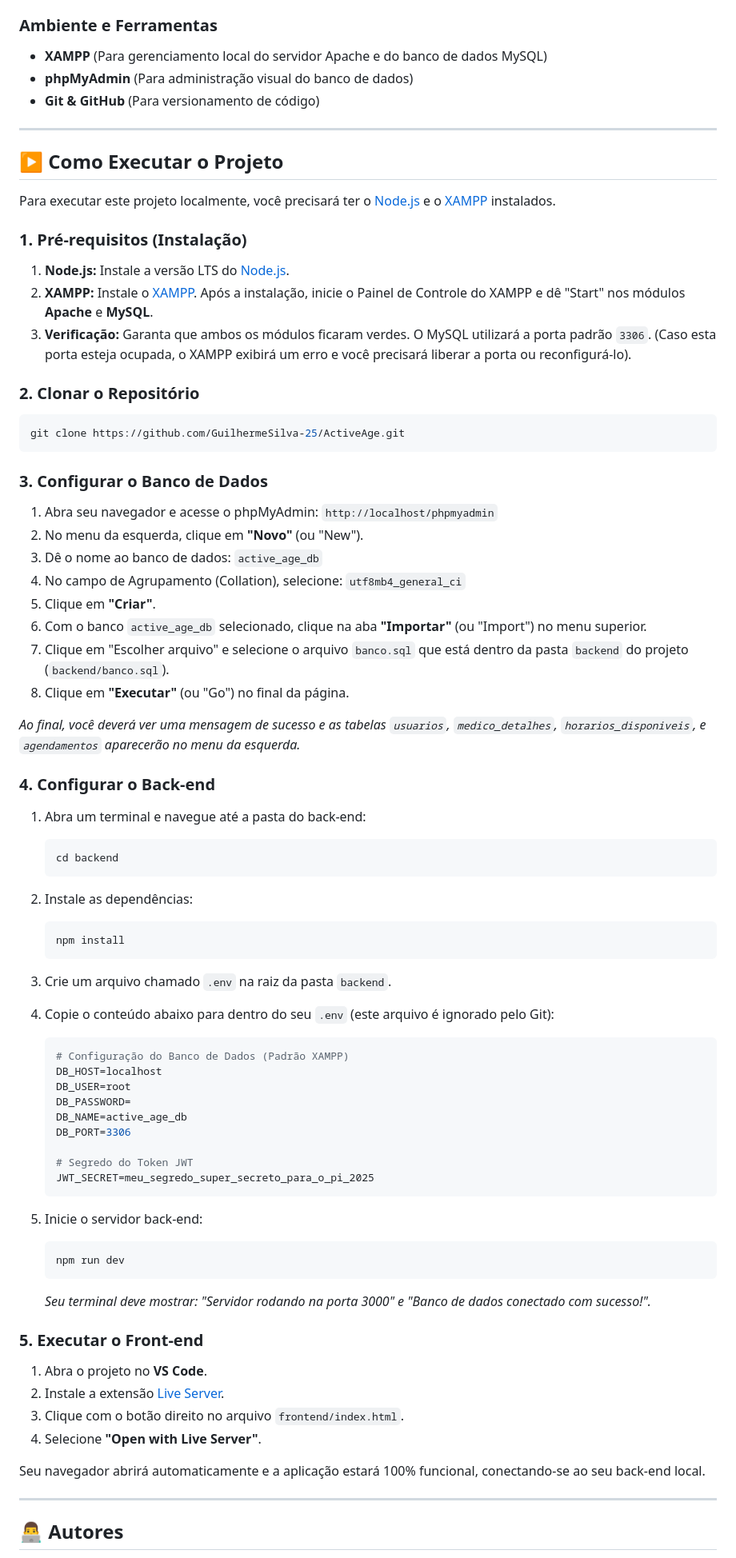
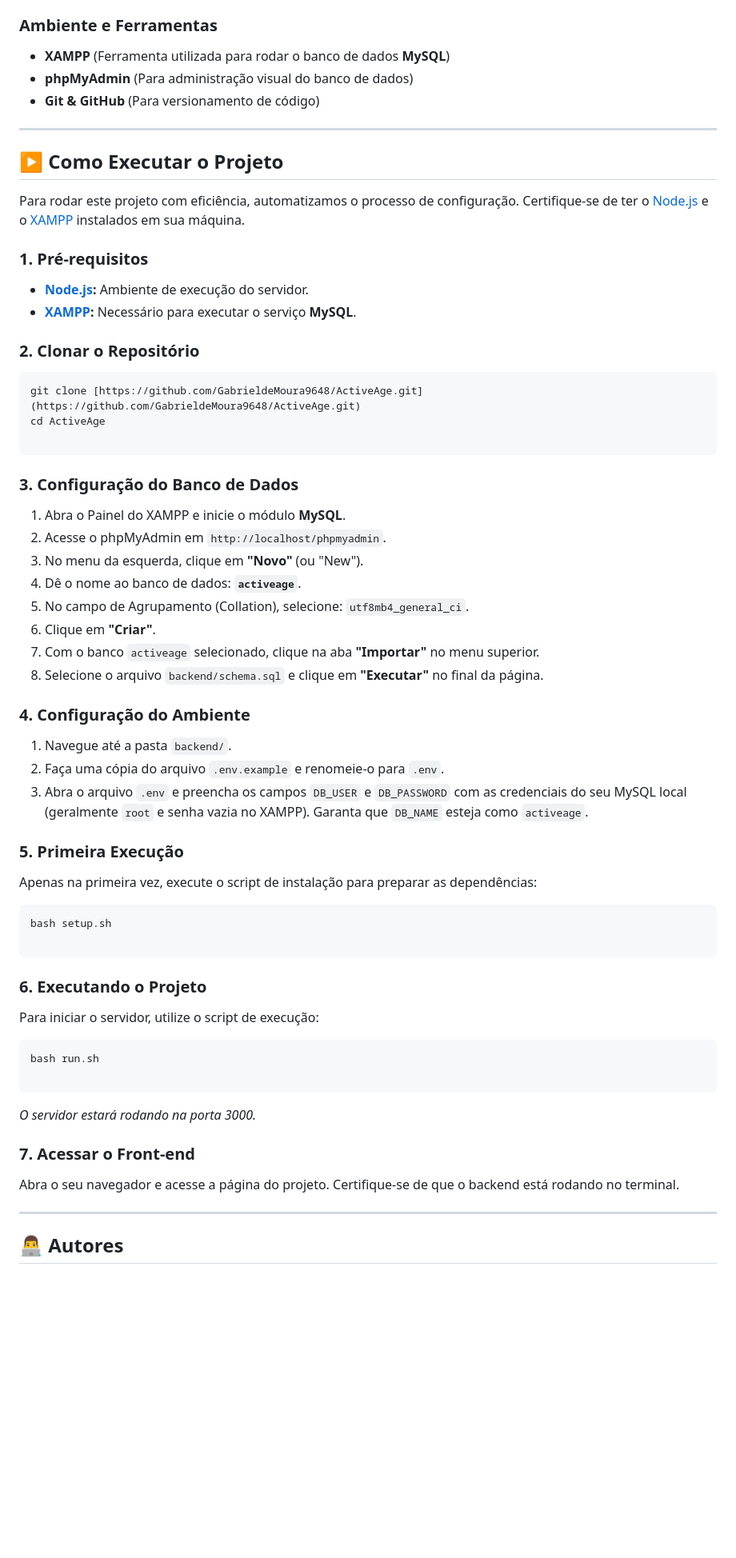
Before and after one commit to GabrieldeMoura9648/ActiveAge, a Markdown page: README.md, the part around one of its changes. Shown at 80% size. Drawn GitHub-style; blank space fills up the shorter version.

Commit message:
docs: atualiza guia de execução e instruções de setup no README

````diff
--- a/README.md
+++ b/README.md
@@ -60,7 +60,7 @@ Este projeto é dividido em duas partes principais: `frontend` (o que o usuário
 * **`cors`** (Para permitir a comunicação entre front e back-end)
 
 ### **Ambiente e Ferramentas**
-* **XAMPP** (Para gerenciamento local do servidor Apache e do banco de dados MySQL)
+* **XAMPP** (Ferramenta utilizada para rodar o banco de dados **MySQL**)
 * **phpMyAdmin** (Para administração visual do banco de dados)
 * **Git & GitHub** (Para versionamento de código)
 
@@ -68,72 +68,59 @@ Este projeto é dividido em duas partes principais: `frontend` (o que o usuário
 
 ## ▶️ Como Executar o Projeto
 
-Para executar este projeto localmente, você precisará ter o [Node.js](https://nodejs.org/) e o [XAMPP](https://www.apachefriends.org/pt_br/index.html) instalados.
+Para rodar este projeto com eficiência, automatizamos o processo de configuração. Certifique-se de ter o [Node.js](https://nodejs.org/) e o [XAMPP](https://www.apachefriends.org/pt_br/index.html) instalados em sua máquina.
 
-### 1. Pré-requisitos (Instalação)
-
-1.  **Node.js:** Instale a versão LTS do [Node.js](https://nodejs.org/).
-2.  **XAMPP:** Instale o [XAMPP](https://www.apachefriends.org/pt_br/index.html). Após a instalação, inicie o Painel de Controle do XAMPP e dê "Start" nos módulos **Apache** e **MySQL**.
-3.  **Verificação:** Garanta que ambos os módulos ficaram verdes. O MySQL utilizará a porta padrão `3306`. (Caso esta porta esteja ocupada, o XAMPP exibirá um erro e você precisará liberar a porta ou reconfigurá-lo).
+### 1. Pré-requisitos
+* **[Node.js](https://nodejs.org/):** Ambiente de execução do servidor.
+* **[XAMPP](https://www.apachefriends.org/pt_br/index.html):** Necessário para executar o serviço **MySQL**.
 
 ### 2. Clonar o Repositório
+```bash
+git clone [https://github.com/GabrieldeMoura9648/ActiveAge.git](https://github.com/GabrieldeMoura9648/ActiveAge.git)
+cd ActiveAge
+
+```
+
+### 3. Configuração do Banco de Dados
+
+1. Abra o Painel do XAMPP e inicie o módulo **MySQL**.
+2. Acesse o phpMyAdmin em `http://localhost/phpmyadmin`.
+3. No menu da esquerda, clique em **"Novo"** (ou "New").
+4. Dê o nome ao banco de dados: **`activeage`**.
+5. No campo de Agrupamento (Collation), selecione: `utf8mb4_general_ci`.
+6. Clique em **"Criar"**.
+7. Com o banco `activeage` selecionado, clique na aba **"Importar"** no menu superior.
+8. Selecione o arquivo `backend/schema.sql` e clique em **"Executar"** no final da página.
+
+### 4. Configuração do Ambiente
+
+1. Navegue até a pasta `backend/`.
+2. Faça uma cópia do arquivo `.env.example` e renomeie-o para `.env`.
+3. Abra o arquivo `.env` e preencha os campos `DB_USER` e `DB_PASSWORD` com as credenciais do seu MySQL local (geralmente `root` e senha vazia no XAMPP). Garanta que `DB_NAME` esteja como `activeage`.
+
+### 5. Primeira Execução
+
+Apenas na primeira vez, execute o script de instalação para preparar as dependências:
 
 ```bash
-git clone https://github.com/GuilhermeSilva-25/ActiveAge.git
+bash setup.sh
+
 ```
 
-### 3. Configurar o Banco de Dados
+### 6. Executando o Projeto
 
-1.  Abra seu navegador e acesse o phpMyAdmin: `http://localhost/phpmyadmin`
-2.  No menu da esquerda, clique em **"Novo"** (ou "New").
-3.  Dê o nome ao banco de dados: `active_age_db`
-4.  No campo de Agrupamento (Collation), selecione: `utf8mb4_general_ci`
-5.  Clique em **"Criar"**.
-6.  Com o banco `active_age_db` selecionado, clique na aba **"Importar"** (ou "Import") no menu superior.
-7.  Clique em "Escolher arquivo" e selecione o arquivo `banco.sql` que está dentro da pasta `backend` do projeto (`backend/banco.sql`).
-8.  Clique em **"Executar"** (ou "Go") no final da página.
+Para iniciar o servidor, utilize o script de execução:
 
-*Ao final, você deverá ver uma mensagem de sucesso e as tabelas `usuarios`, `medico_detalhes`, `horarios_disponiveis`, e `agendamentos` aparecerão no menu da esquerda.*
+```bash
+bash run.sh
 
-### 4. Configurar o Back-end
+```
 
-1.  Abra um terminal e navegue até a pasta do back-end:
-    ```bash
-    cd backend
-    ```
-2.  Instale as dependências:
-    ```bash
-    npm install
-    ```
+*O servidor estará rodando na porta 3000.*
 
-3.  Crie um arquivo chamado `.env` na raiz da pasta `backend`.
-4.  Copie o conteúdo abaixo para dentro do seu `.env` (este arquivo é ignorado pelo Git):
-    ```ini
-    # Configuração do Banco de Dados (Padrão XAMPP)
-    DB_HOST=localhost
-    DB_USER=root
-    DB_PASSWORD=
-    DB_NAME=active_age_db
-    DB_PORT=3306
+### 7. Acessar o Front-end
 
-    # Segredo do Token JWT
-    JWT_SECRET=meu_segredo_super_secreto_para_o_pi_2025
-    ```
-
-5.  Inicie o servidor back-end:
-    ```bash
-    npm run dev
-    ```
-    *Seu terminal deve mostrar: "Servidor rodando na porta 3000" e "Banco de dados conectado com sucesso!".*
-
-### 5. Executar o Front-end
-
-1.  Abra o projeto no **VS Code**.
-2.  Instale a extensão [Live Server](https://marketplace.visualstudio.com/items?itemName=ritwickdey.LiveServer).
-3.  Clique com o botão direito no arquivo `frontend/index.html`.
-4.  Selecione **"Open with Live Server"**.
-
-Seu navegador abrirá automaticamente e a aplicação estará 100% funcional, conectando-se ao seu back-end local.
+Abra o seu navegador e acesse a página do projeto. Certifique-se de que o backend está rodando no terminal.
 
 ---
 
````
Also changed, not shown: other parts of README.md (+1 -1 lines).
